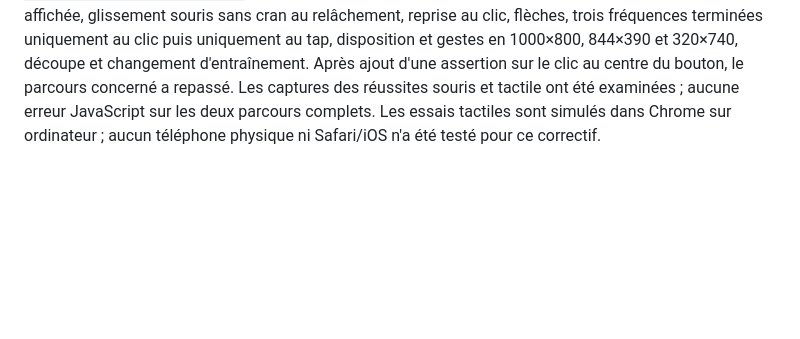
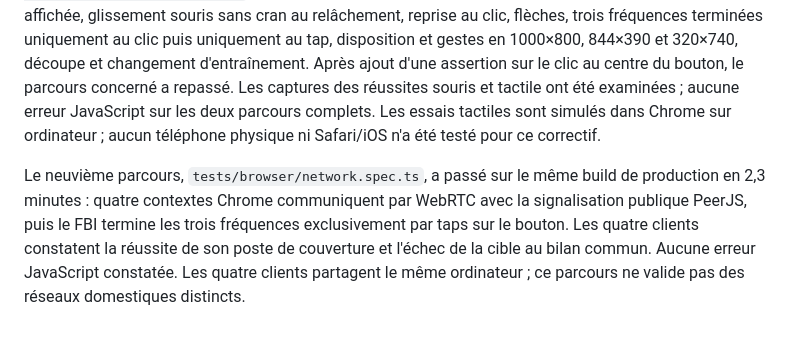
Before and after one commit to Virtuel21/plan-foireux, a Markdown page: docs/VALIDATION.md, the part around the change. Drawn GitHub-style; blank space fills up the shorter version.

Commit message:
Record four-client radio tap verification

```diff
--- a/docs/VALIDATION.md
+++ b/docs/VALIDATION.md
@@ -109,3 +109,5 @@ Le défaut a été reproduit dans Chrome avant correction : un clic sur le bouto
 `npm test` : **59/59 tests réussis**. `npm run build`, `npm run format:check` et `git diff --check` passent. L'avertissement de taille Vite préexistant demeure ; le build aboutit. Aucun changement des règles, des modèles ou de la confidentialité des choix.
 
 **Huit parcours Chrome ont passé sur le build de production local**, avec `PF_TEST_URL=http://127.0.0.1:4173 npx playwright test tests/browser/radio-controls.spec.ts tests/browser/radio-layout.spec.ts tests/browser/new-trials.spec.ts --trace=off --output=work/radio-production` : les deux boutons dans les deux sens, rotation visible et fréquence affichée, glissement souris sans cran au relâchement, reprise au clic, flèches, trois fréquences terminées uniquement au clic puis uniquement au tap, disposition et gestes en 1000×800, 844×390 et 320×740, découpe et changement d'entraînement. Après ajout d'une assertion sur le clic au centre du bouton, le parcours concerné a repassé. Les captures des réussites souris et tactile ont été examinées ; aucune erreur JavaScript sur les deux parcours complets. Les essais tactiles sont simulés dans Chrome sur ordinateur ; aucun téléphone physique ni Safari/iOS n'a été testé pour ce correctif.
+
+Le neuvième parcours, `tests/browser/network.spec.ts`, a passé sur le même build de production en 2,3 minutes : quatre contextes Chrome communiquent par WebRTC avec la signalisation publique PeerJS, puis le FBI termine les trois fréquences exclusivement par taps sur le bouton. Les quatre clients constatent la réussite de son poste de couverture et l'échec de la cible au bilan commun. Aucune erreur JavaScript constatée. Les quatre clients partagent le même ordinateur ; ce parcours ne valide pas des réseaux domestiques distincts.
```
